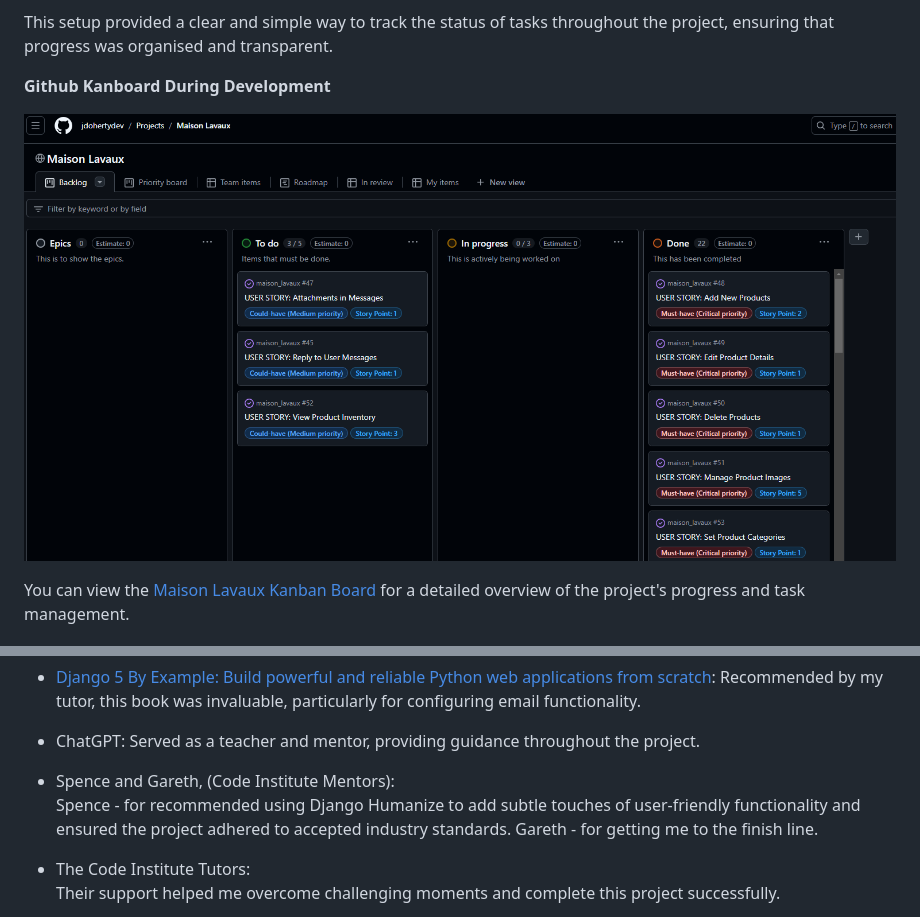
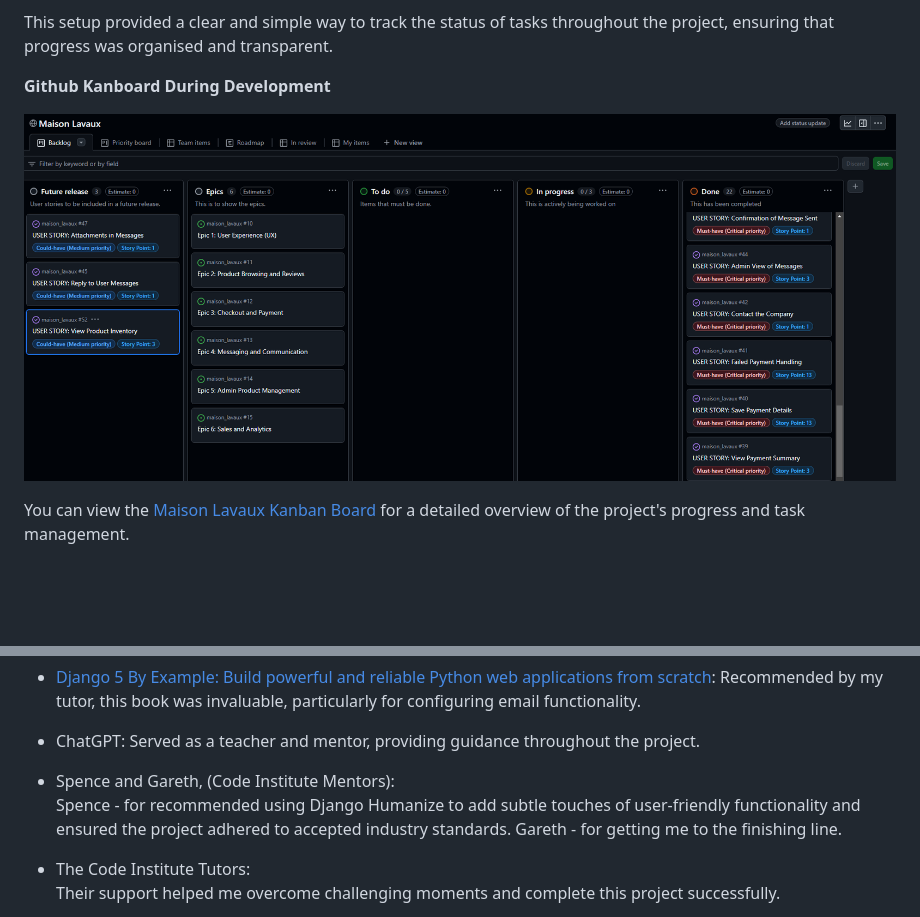
Before and after one commit to jdohertydev/maison_lavaux, a Markdown page: README.md, 2 parts joined by grey strips. GitHub-like rendering; pictures changed too: readme-images/github-kanboard.png; blank space fills up the shorter version.

Commit message:
Update typo in readme in acknowledgements

```diff
--- a/README.md
+++ b/README.md
@@ -2458,7 +2458,7 @@ Special thanks to the project mentor, Gareth McGirr, for identifying the discrep
 
 - Spence and Gareth, (Code Institute Mentors):
   Spence - for recommended using Django Humanize to add subtle touches of user-friendly functionality and ensured the project adhered to accepted industry standards.
-  Gareth - for getting me to the finish line.
+  Gareth - for getting me to the finishing line.
 
 - The Code Institute Tutors:
   Their support helped me overcome challenging moments and complete this project successfully.
```
